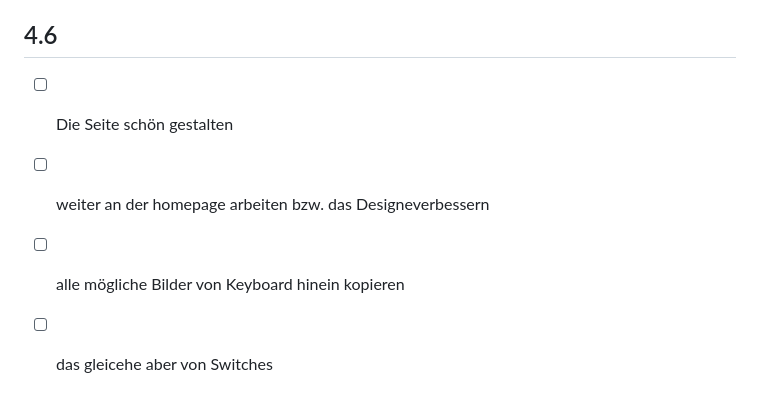
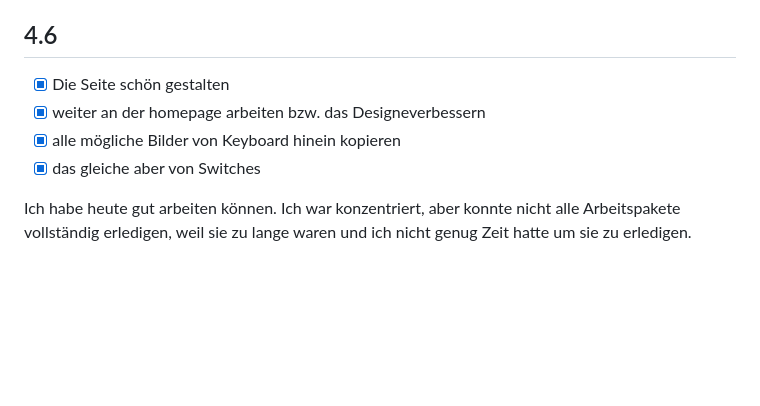
Before and after one commit to 4lexzs/Lern-Periode-5, a Markdown page: readme.md, the part around the change. Rendered like a GitHub page; blank space fills up the shorter version.

```diff
--- a/readme.md
+++ b/readme.md
@@ -63,7 +63,10 @@ Die Letzten Wochen habe ich immer Vergessen mein Eintrag auf Github zu schreiben
 
 ## 4.6
 
-- [ ] Die Seite schön gestalten
-- [ ] weiter an der homepage arbeiten bzw. das Designeverbessern
-- [ ] alle mögliche Bilder von Keyboard hinein kopieren
-- [ ] das gleicehe aber von Switches
+- [X] Die Seite schön gestalten
+- [X] weiter an der homepage arbeiten bzw. das Designeverbessern
+- [X] alle mögliche Bilder von Keyboard hinein kopieren
+- [X] das gleiche aber von Switches
+
+Ich habe heute gut arbeiten können. Ich war konzentriert, aber konnte nicht alle Arbeitspakete vollständig erledigen, weil sie zu lange waren und ich nicht genug Zeit hatte
+um sie zu erledigen.
```
